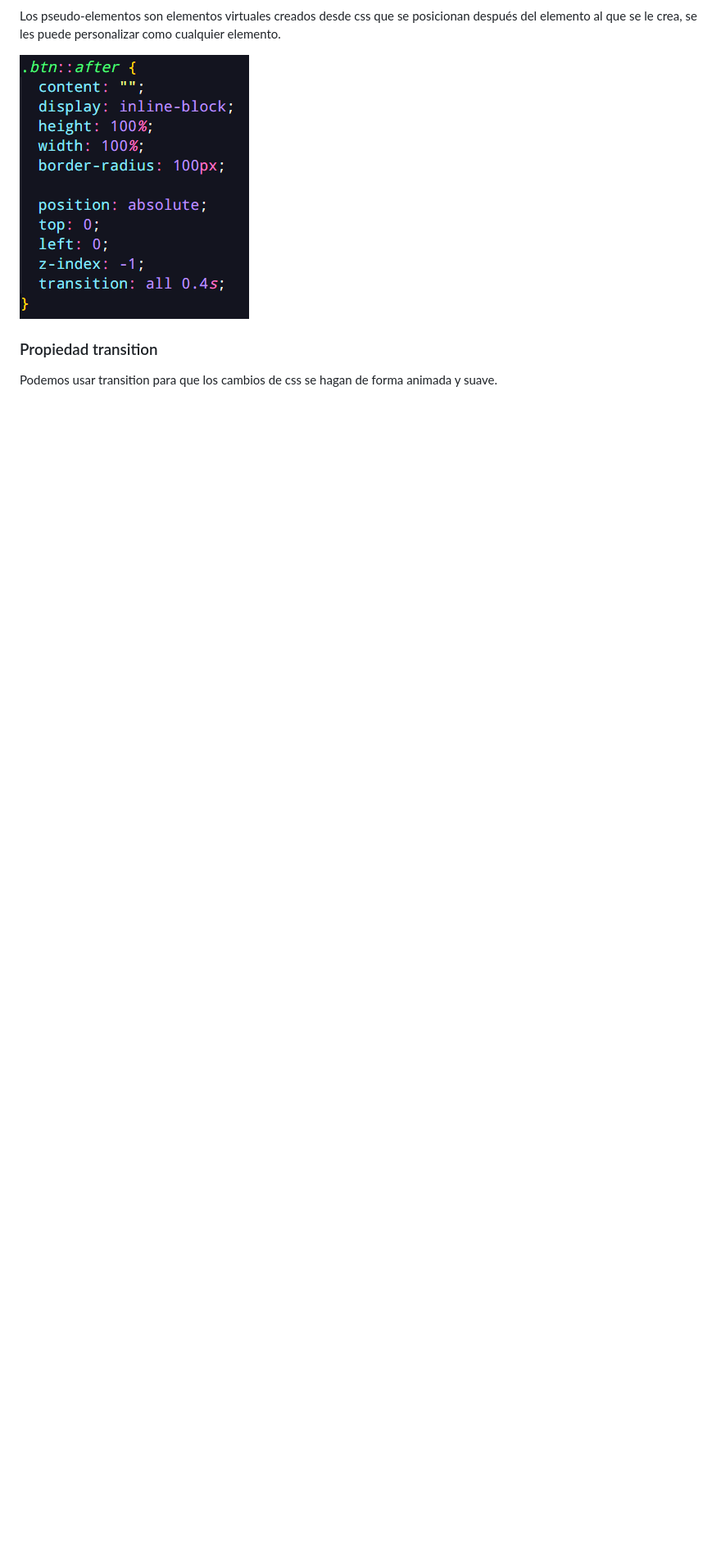
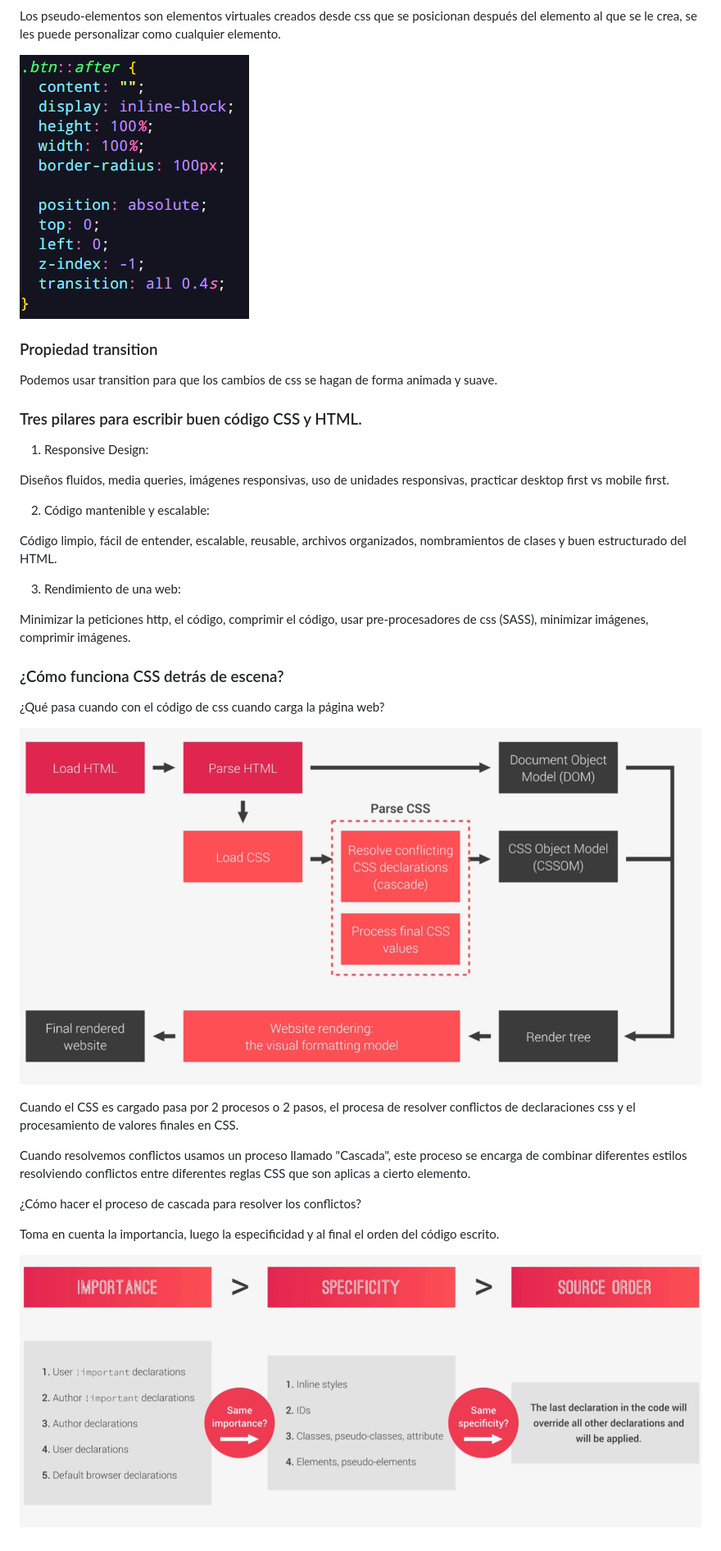
Before and after one commit to jeanZpirs/css-advance-course, a Markdown page: README.md, the part around the change. Shown: that part at 82% size. Drawn GitHub-style; pictures changed too: imgs_readme/cascade-work.png (added), imgs_readme/css-load.png (added); blank space fills up the shorter version.

Commit message:
three pillars writing good html and css, how works css behind the scenes, how css is parsed, cascade

```diff
--- a/README.md
+++ b/README.md
@@ -53,3 +53,33 @@ Los pseudo-elementos son elementos virtuales creados desde css que se posicionan
 ### Propiedad transition
 
 Podemos usar transition para que los cambios de css se hagan de forma animada y suave.
+
+### Tres pilares para escribir buen código CSS y HTML.
+
+1. Responsive Design:
+
+Diseños fluidos, media queries, imágenes responsivas, uso de unidades responsivas, practicar desktop first vs mobile first.
+
+2. Código mantenible y escalable:
+
+Código limpio, fácil de entender, escalable, reusable, archivos organizados, nombramientos de clases y buen estructurado del HTML.
+
+3. Rendimiento de una web:
+
+Minimizar la peticiones http, el código, comprimir el código, usar pre-procesadores de css (SASS), minimizar imágenes, comprimir imágenes.
+
+### ¿Cómo funciona CSS detrás de escena?
+
+¿Qué pasa cuando con el código de css cuando carga la página web?
+
+![css-load](imgs_readme/css-load.png)
+
+Cuando el CSS es cargado pasa por 2 procesos o 2 pasos, el procesa de resolver conflictos de declaraciones css y el procesamiento de valores finales en CSS.
+
+Cuando resolvemos conflictos usamos un proceso llamado "Cascada", este proceso se encarga de combinar diferentes estilos resolviendo conflictos entre diferentes reglas CSS que son aplicas a cierto elemento.
+
+¿Cómo hacer el proceso de cascada para resolver los conflictos?
+
+Toma en cuenta la importancia, luego la especificidad y al final el orden del código escrito.
+
+![How work css cascade](imgs_readme/cascade-work.png)
```
